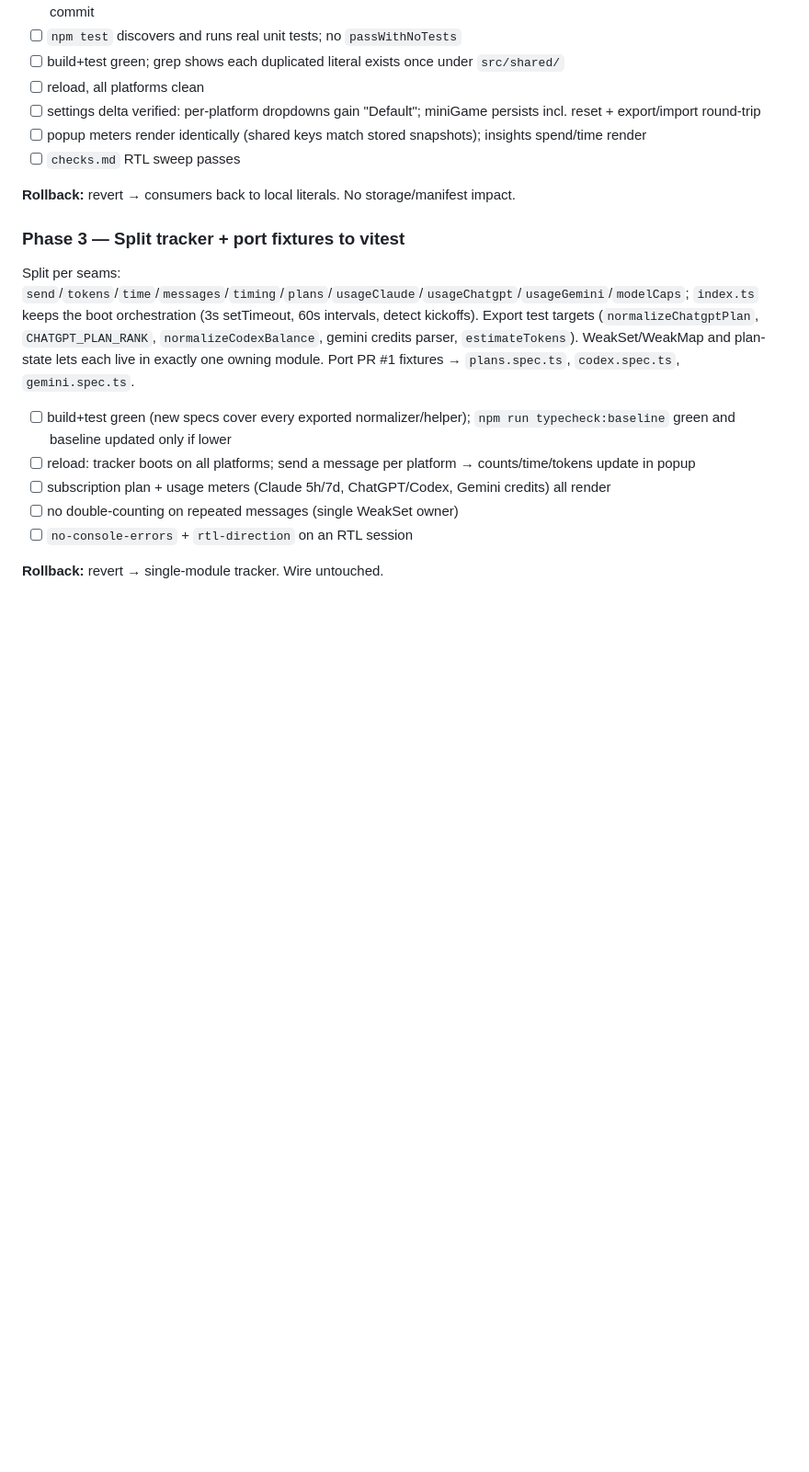
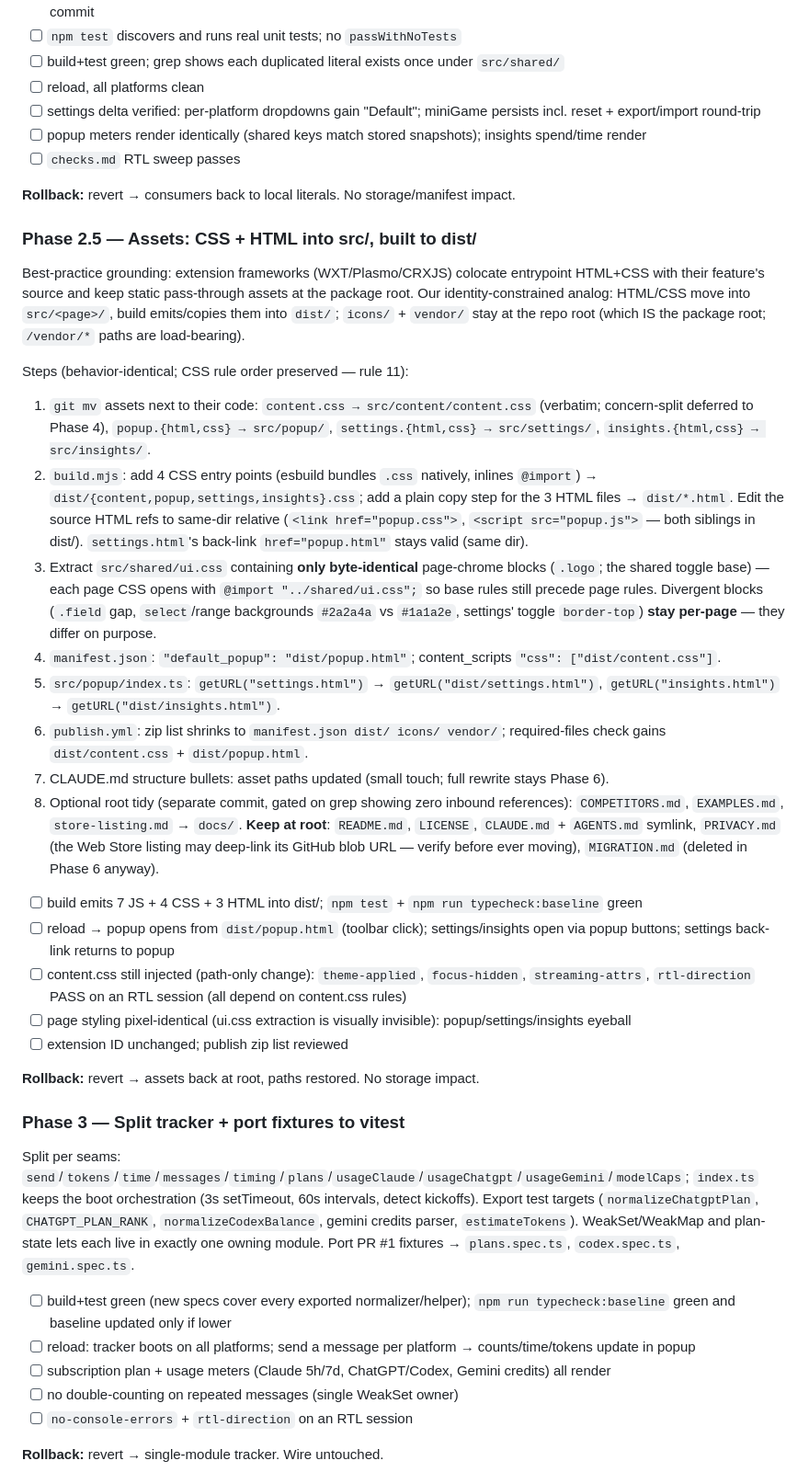
Before and after one commit to offeck/aleph, a Markdown page: MIGRATION.md, the part around one of its changes. Shown at 92% size. GitHub-like rendering; blank space fills up the shorter version.

```diff
--- a/MIGRATION.md
+++ b/MIGRATION.md
@@ -125,6 +132,28 @@ First add `scripts/check-typecheck-baseline.mjs` plus a committed `tests/typeche
 
 **Rollback:** revert → consumers back to local literals. No storage/manifest impact.
 
+### Phase 2.5 — Assets: CSS + HTML into src/, built to dist/
+
+Best-practice grounding: extension frameworks (WXT/Plasmo/CRXJS) colocate entrypoint HTML+CSS with their feature's source and keep static pass-through assets at the package root. Our identity-constrained analog: HTML/CSS move into `src/<page>/`, build emits/copies them into `dist/`; `icons/` + `vendor/` stay at the repo root (which IS the package root; `/vendor/*` paths are load-bearing).
+
+Steps (behavior-identical; CSS rule order preserved — rule 11):
+1. `git mv` assets next to their code: `content.css → src/content/content.css` (verbatim; concern-split deferred to Phase 4), `popup.{html,css} → src/popup/`, `settings.{html,css} → src/settings/`, `insights.{html,css} → src/insights/`.
+2. `build.mjs`: add 4 CSS entry points (esbuild bundles `.css` natively, inlines `@import`) → `dist/{content,popup,settings,insights}.css`; add a plain copy step for the 3 HTML files → `dist/*.html`. Edit the source HTML refs to same-dir relative (`<link href="popup.css">`, `<script src="popup.js">` — both siblings in dist/). `settings.html`'s back-link `href="popup.html"` stays valid (same dir).
+3. Extract `src/shared/ui.css` containing **only byte-identical** page-chrome blocks (`.logo`; the shared toggle base) — each page CSS opens with `@import "../shared/ui.css";` so base rules still precede page rules. Divergent blocks (`.field` gap, `select`/range backgrounds `#2a2a4a` vs `#1a1a2e`, settings' toggle `border-top`) **stay per-page** — they differ on purpose.
+4. `manifest.json`: `"default_popup": "dist/popup.html"`; content_scripts `"css": ["dist/content.css"]`.
+5. `src/popup/index.ts`: `getURL("settings.html")` → `getURL("dist/settings.html")`, `getURL("insights.html")` → `getURL("dist/insights.html")`.
+6. `publish.yml`: zip list shrinks to `manifest.json dist/ icons/ vendor/`; required-files check gains `dist/content.css` + `dist/popup.html`.
+7. CLAUDE.md structure bullets: asset paths updated (small touch; full rewrite stays Phase 6).
+8. Optional root tidy (separate commit, gated on grep showing zero inbound references): `COMPETITORS.md`, `EXAMPLES.md`, `store-listing.md` → `docs/`. **Keep at root**: `README.md`, `LICENSE`, `CLAUDE.md` + `AGENTS.md` symlink, `PRIVACY.md` (the Web Store listing may deep-link its GitHub blob URL — verify before ever moving), `MIGRATION.md` (deleted in Phase 6 anyway).
+
+- [ ] build emits 7 JS + 4 CSS + 3 HTML into dist/; `npm test` + `npm run typecheck:baseline` green
+- [ ] reload → popup opens from `dist/popup.html` (toolbar click); settings/insights open via popup buttons; settings back-link returns to popup
+- [ ] content.css still injected (path-only change): `theme-applied`, `focus-hidden`, `streaming-attrs`, `rtl-direction` PASS on an RTL session (all depend on content.css rules)
+- [ ] page styling pixel-identical (ui.css extraction is visually invisible): popup/settings/insights eyeball
+- [ ] extension ID unchanged; publish zip list reviewed
+
+**Rollback:** revert → assets back at root, paths restored. No storage impact.
+
 ### Phase 3 — Split tracker + port fixtures to vitest
 
 Split per seams: `send`/`tokens`/`time`/`messages`/`timing`/`plans`/`usageClaude`/`usageChatgpt`/`usageGemini`/`modelCaps`; `index.ts` keeps the boot orchestration (3s setTimeout, 60s intervals, detect kickoffs). Export test targets (`normalizeChatgptPlan`, `CHATGPT_PLAN_RANK`, `normalizeCodexBalance`, gemini credits parser, `estimateTokens`). WeakSet/WeakMap and plan-state lets each live in exactly one owning module. Port PR #1 fixtures → `plans.spec.ts`, `codex.spec.ts`, `gemini.spec.ts`.
```
Also changed, not shown: other parts of MIGRATION.md (+24 -9 lines).
